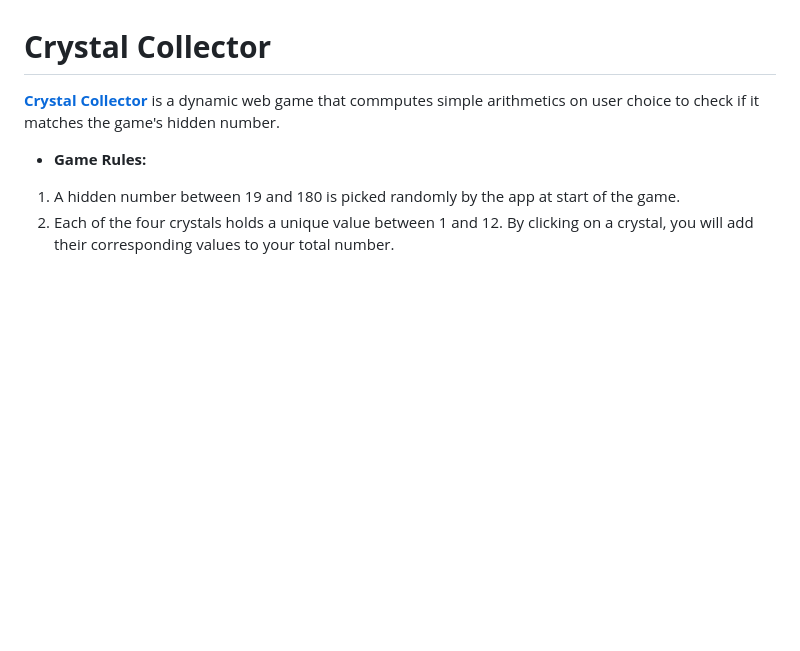
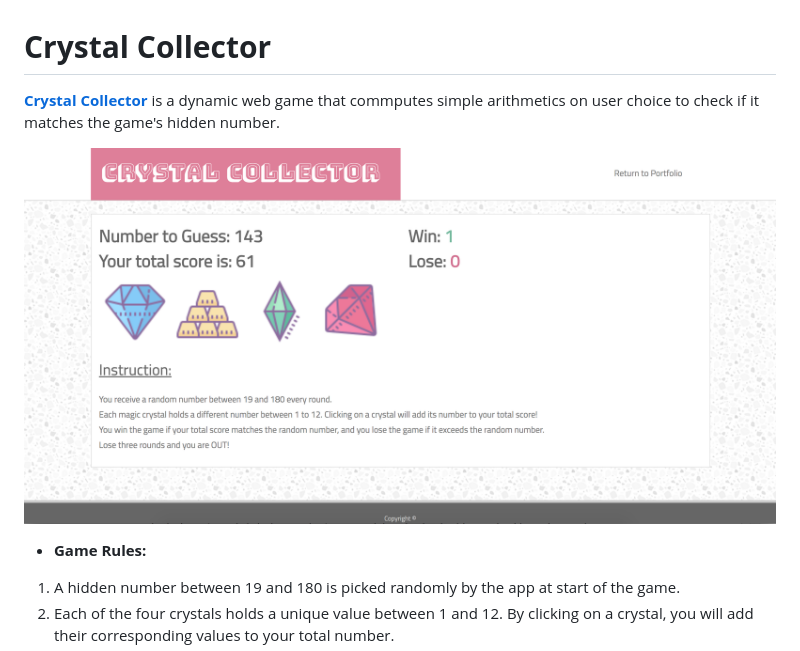
Before and after one commit to hojungt/Unit-4-Game, a Markdown page: README.md, the part around the change. Rendered like a GitHub page; pictures changed too: assets/images/screenshot.png (added); blank space fills up the shorter version.

Commit message:
add screenshot, edit readme.md

```diff
--- a/README.md
+++ b/README.md
@@ -1,6 +1,8 @@
 # __Crystal Collector__
 
 __[Crystal Collector](https://hojungt.github.io/Unit-4-Game/)__ is a dynamic web game that commputes simple arithmetics on user choice to check if it matches the game's hidden number.
+
+![screenshot](./assets/images/screenshot.png)
 
 - __Game Rules:__
 1. A hidden number between 19 and 180 is picked randomly by the app at start of the game.
```
